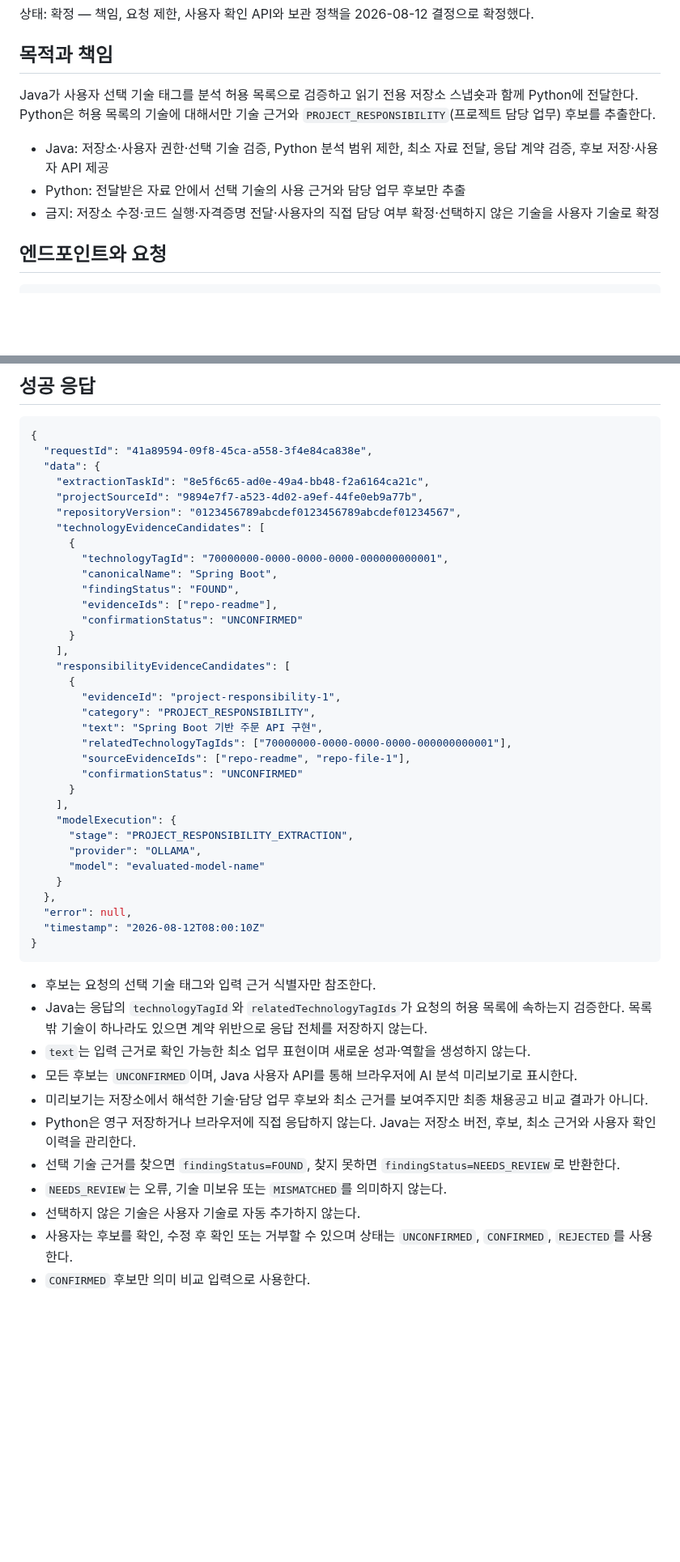
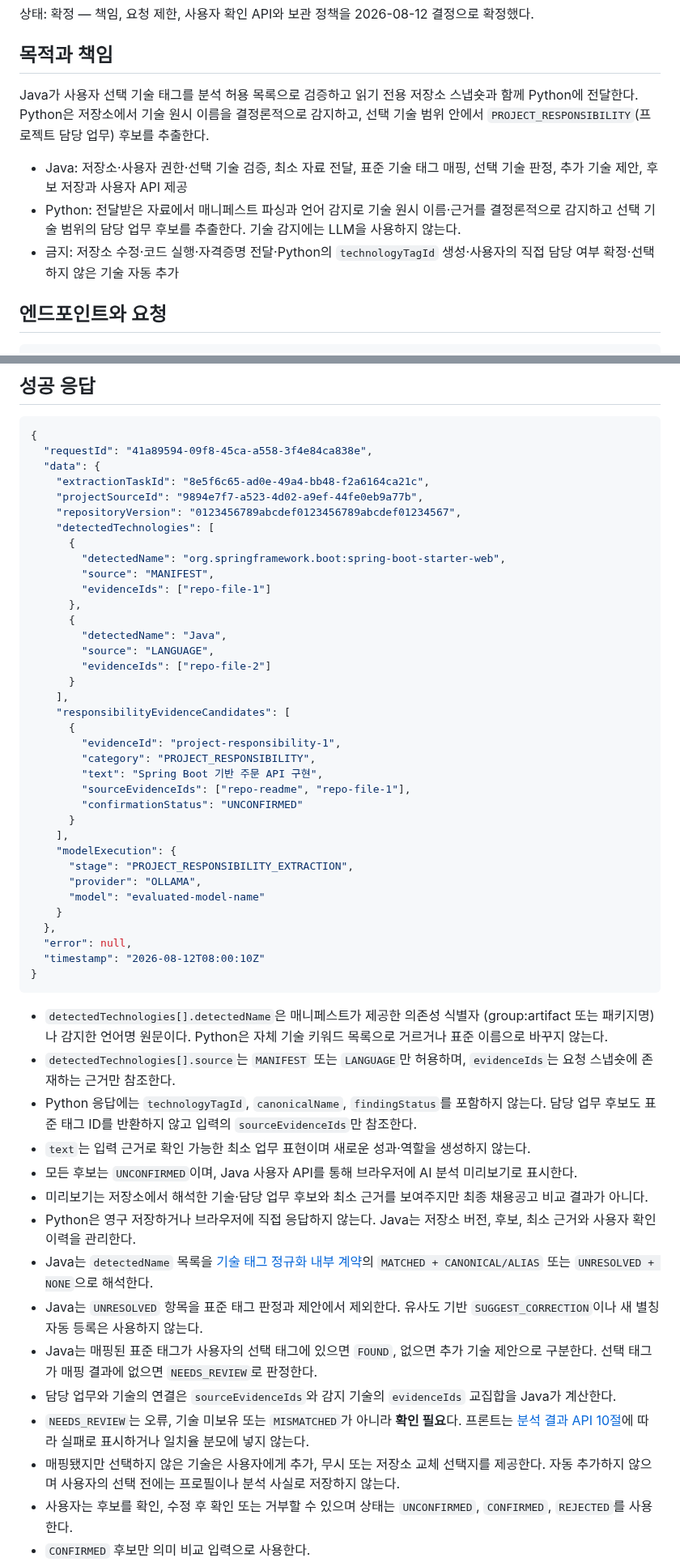
Before and after one commit to hwang67120-bit/career-compass-ai, a Markdown page: contracts/project-responsibility-extraction.md, 2 parts joined by grey strips. Shown at 81% size. GitHub-like rendering; blank space fills up the shorter version.

Commit message:
기술 감지와 태그 매핑 책임 계약 조정

````diff
--- a/contracts/project-responsibility-extraction.md
+++ b/contracts/project-responsibility-extraction.md
@@ -5,12 +5,15 @@
 ## 목적과 책임
 
 Java가 사용자 선택 기술 태그를 분석 허용 목록으로 검증하고 읽기 전용 저장소 스냅숏과 함께
-Python에 전달한다. Python은 허용 목록의 기술에 대해서만 기술 근거와
-`PROJECT_RESPONSIBILITY`(프로젝트 담당 업무) 후보를 추출한다.
+Python에 전달한다. Python은 저장소에서 기술 원시 이름을 결정론적으로 감지하고,
+선택 기술 범위 안에서 `PROJECT_RESPONSIBILITY`(프로젝트 담당 업무) 후보를 추출한다.
 
-- Java: 저장소·사용자 권한·선택 기술 검증, Python 분석 범위 제한, 최소 자료 전달, 응답 계약 검증, 후보 저장·사용자 API 제공
-- Python: 전달받은 자료 안에서 선택 기술의 사용 근거와 담당 업무 후보만 추출
-- 금지: 저장소 수정·코드 실행·자격증명 전달·사용자의 직접 담당 여부 확정·선택하지 않은 기술을 사용자 기술로 확정
+- Java: 저장소·사용자 권한·선택 기술 검증, 최소 자료 전달, 표준 기술 태그 매핑,
+  선택 기술 판정, 추가 기술 제안, 후보 저장과 사용자 API 제공
+- Python: 전달받은 자료에서 매니페스트 파싱과 언어 감지로 기술 원시 이름·근거를 결정론적으로
+  감지하고 선택 기술 범위의 담당 업무 후보를 추출한다. 기술 감지에는 LLM을 사용하지 않는다.
+- 금지: 저장소 수정·코드 실행·자격증명 전달·Python의 `technologyTagId` 생성·사용자의
+  직접 담당 여부 확정·선택하지 않은 기술 자동 추가
 
 ## 엔드포인트와 요청
 
@@ -82,13 +90,16 @@ X-Request-Id: {uuid}
     "extractionTaskId": "8e5f6c65-ad0e-49a4-bb48-f2a6164ca21c",
     "projectSourceId": "9894e7f7-a523-4d02-a9ef-44fe0eb9a77b",
     "repositoryVersion": "0123456789abcdef0123456789abcdef01234567",
-    "technologyEvidenceCandidates": [
+    "detectedTechnologies": [
       {
-        "technologyTagId": "70000000-0000-0000-0000-000000000001",
-        "canonicalName": "Spring Boot",
-        "findingStatus": "FOUND",
-        "evidenceIds": ["repo-readme"],
-        "confirmationStatus": "UNCONFIRMED"
+        "detectedName": "org.springframework.boot:spring-boot-starter-web",
+        "source": "MANIFEST",
+        "evidenceIds": ["repo-file-1"]
+      },
+      {
+        "detectedName": "Java",
+        "source": "LANGUAGE",
+        "evidenceIds": ["repo-file-2"]
       }
     ],
     "responsibilityEvidenceCandidates": [
@@ -96,7 +107,6 @@ X-Request-Id: {uuid}
         "evidenceId": "project-responsibility-1",
         "category": "PROJECT_RESPONSIBILITY",
         "text": "Spring Boot 기반 주문 API 구현",
-        "relatedTechnologyTagIds": ["70000000-0000-0000-0000-000000000001"],
         "sourceEvidenceIds": ["repo-readme", "repo-file-1"],
         "confirmationStatus": "UNCONFIRMED"
       }
@@ -112,15 +122,30 @@ X-Request-Id: {uuid}
 }
 ```
 
-- 후보는 요청의 선택 기술 태그와 입력 근거 식별자만 참조한다.
-- Java는 응답의 `technologyTagId`와 `relatedTechnologyTagIds`가 요청의 허용 목록에 속하는지 검증한다. 목록 밖 기술이 하나라도 있으면 계약 위반으로 응답 전체를 저장하지 않는다.
+- `detectedTechnologies[].detectedName`은 매니페스트가 제공한 의존성 식별자
+  (group:artifact 또는 패키지명)나 감지한 언어명 원문이다. Python은 자체 기술 키워드
+  목록으로 거르거나 표준 이름으로 바꾸지 않는다.
+- `detectedTechnologies[].source`는 `MANIFEST` 또는 `LANGUAGE`만 허용하며,
+  `evidenceIds`는 요청 스냅숏에 존재하는 근거만 참조한다.
+- Python 응답에는 `technologyTagId`, `canonicalName`, `findingStatus`를 포함하지 않는다.
+  담당 업무 후보도 표준 태그 ID를 반환하지 않고 입력의 `sourceEvidenceIds`만 참조한다.
 - `text`는 입력 근거로 확인 가능한 최소 업무 표현이며 새로운 성과·역할을 생성하지 않는다.
 - 모든 후보는 `UNCONFIRMED`이며, Java 사용자 API를 통해 브라우저에 AI 분석 미리보기로 표시한다.
 - 미리보기는 저장소에서 해석한 기술·담당 업무 후보와 최소 근거를 보여주지만 최종 채용공고 비교 결과가 아니다.
 - Python은 영구 저장하거나 브라우저에 직접 응답하지 않는다. Java는 저장소 버전, 후보, 최소 근거와 사용자 확인 이력을 관리한다.
-- 선택 기술 근거를 찾으면 `findingStatus=FOUND`, 찾지 못하면 `findingStatus=NEEDS_REVIEW`로 반환한다.
-- `NEEDS_REVIEW`는 오류, 기술 미보유 또는 `MISMATCHED`를 의미하지 않는다.
-- 선택하지 않은 기술은 사용자 기술로 자동 추가하지 않는다.
+- Java는 `detectedName` 목록을 [기술 태그 정규화 내부 계약](technology-tag-resolution.md)의
+  `MATCHED + CANONICAL/ALIAS` 또는 `UNRESOLVED + NONE`으로 해석한다.
+- Java는 `UNRESOLVED` 항목을 표준 태그 판정과 제안에서 제외한다. 유사도 기반
+  `SUGGEST_CORRECTION`이나 새 별칭 자동 등록은 사용하지 않는다.
+- Java는 매핑된 표준 태그가 사용자의 선택 태그에 있으면 `FOUND`, 없으면 추가 기술 제안으로
+  구분한다. 선택 태그가 매핑 결과에 없으면 `NEEDS_REVIEW`로 판정한다.
+- 담당 업무와 기술의 연결은 `sourceEvidenceIds`와 감지 기술의 `evidenceIds` 교집합을
+  Java가 계산한다.
+- `NEEDS_REVIEW`는 오류, 기술 미보유 또는 `MISMATCHED`가 아니라 **확인 필요**다.
+  프론트는 [분석 결과 API 10절](../docs/api/job-analysis-result-api.md#10-프론트-표시-규칙)에
+  따라 실패로 표시하거나 일치율 분모에 넣지 않는다.
+- 매핑됐지만 선택하지 않은 기술은 사용자에게 추가, 무시 또는 저장소 교체 선택지를 제공한다.
+  자동 추가하지 않으며 사용자의 선택 전에는 프로필이나 분석 사실로 저장하지 않는다.
 - 사용자는 후보를 확인, 수정 후 확인 또는 거부할 수 있으며 상태는 `UNCONFIRMED`, `CONFIRMED`, `REJECTED`를 사용한다.
 - `CONFIRMED` 후보만 의미 비교 입력으로 사용한다.
 - 미확정 후보는 30일 보관한 뒤 만료하며, 확정 근거는 사용자 프로필 버전과 연결한다.
````
Also changed, not shown: other parts of contracts/project-responsibility-extraction.md (+20 -7 lines).
